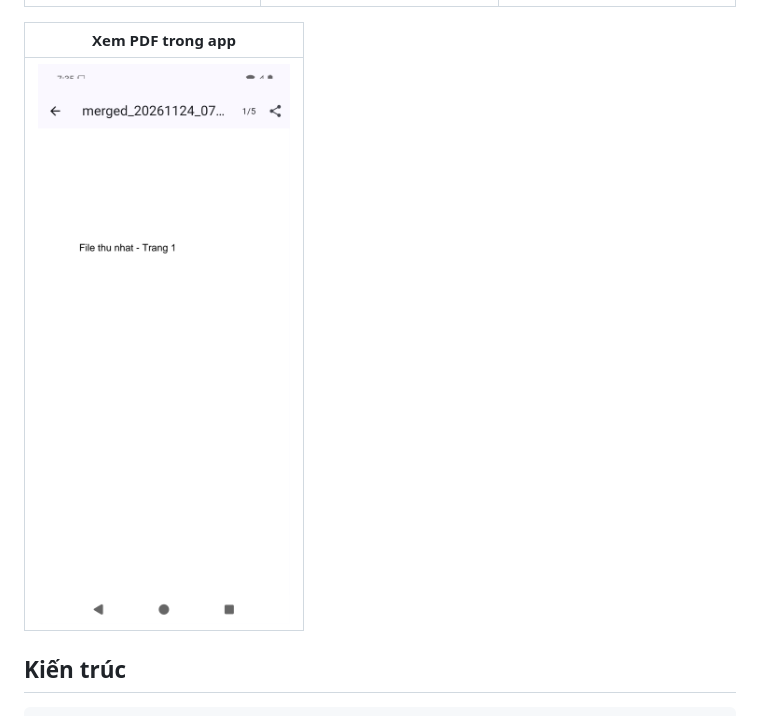
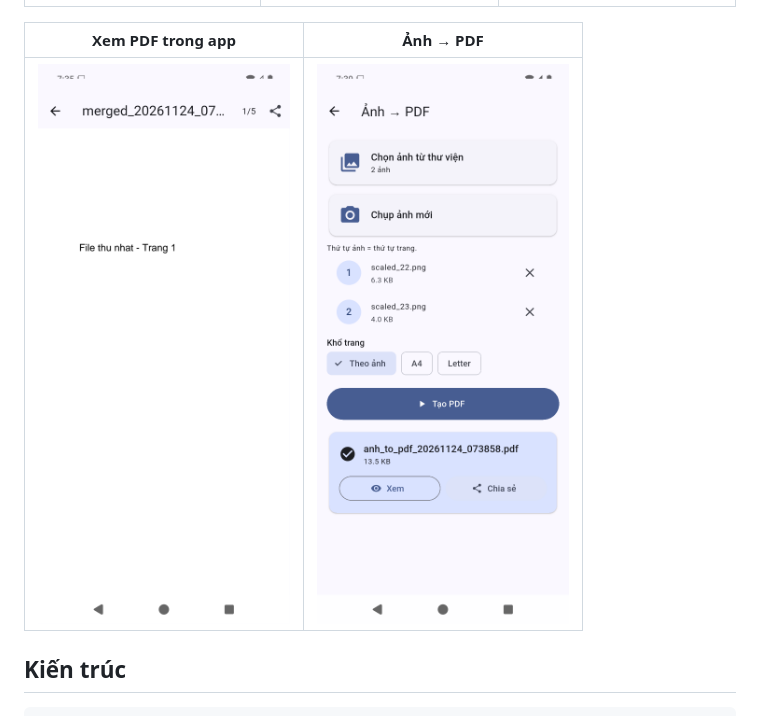
Before and after one commit to dan-tech-academy/pdf-utils, a Markdown page: README.md, the part around the change. GitHub-like rendering; pictures changed too: docs/screenshots/i2p_done.png (added).

Commit message:
README: comprehensive docs with real emulator screenshots
Co-Authored-By: @dantech <danhtran.dev@outlook.com>

```diff
--- a/README.md
+++ b/README.md
@@ -54,9 +54,9 @@ Chụp từ Android emulator chạy build debug thật:
 |---|---|---|
 | ![Nén](docs/screenshots/comp_done.png) | ![Tùy chọn chèn](docs/screenshots/stamp_ready.png) | ![Đã chèn](docs/screenshots/stamp_done.png) |
 
-| Xem PDF trong app |
-|---|
-| ![Viewer](docs/screenshots/viewer.png) |
+| Xem PDF trong app | Ảnh → PDF |
+|---|---|
+| ![Viewer](docs/screenshots/viewer.png) | ![Ảnh to PDF](docs/screenshots/i2p_done.png) |
 
 ## Kiến trúc
 
```
Also changed, not shown: docs/screenshots/i2p_ready.png (added).
